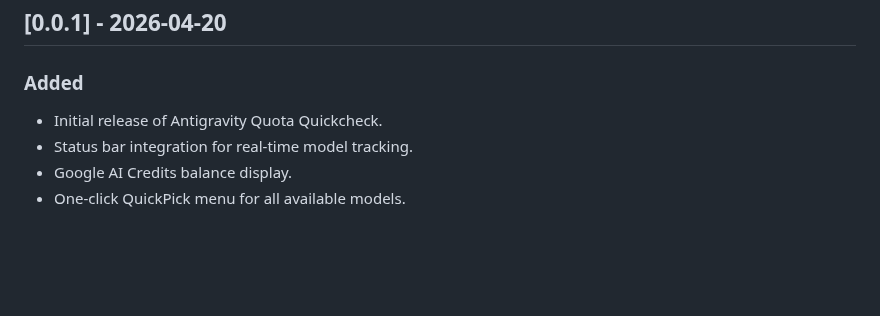
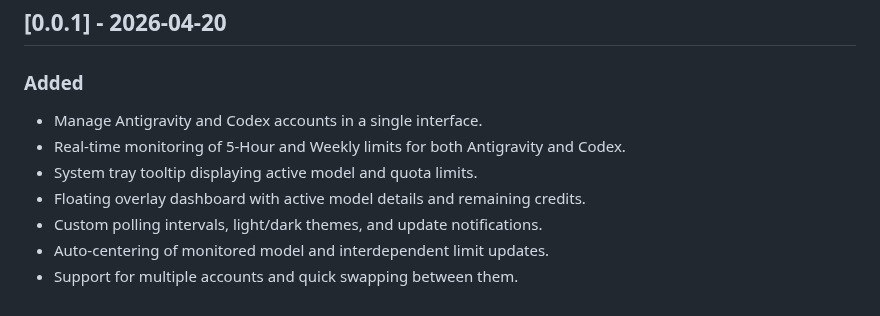
Before and after one commit to the-long-ride/QuotaShift, a Markdown page: CHANGELOG.md, the part around the change. Drawn GitHub-style; blank space fills up the shorter version.

```diff
--- a/CHANGELOG.md
+++ b/CHANGELOG.md
@@ -5,7 +5,11 @@ All notable changes to this project will be documented in this file.
 ## [0.0.1] - 2026-04-20
 
 ### Added
-- Initial release of Antigravity Quota Quickcheck.
-- Status bar integration for real-time model tracking.
-- Google AI Credits balance display.
-- One-click QuickPick menu for all available models.
+
+- Manage Antigravity and Codex accounts in a single interface.
+- Real-time monitoring of 5-Hour and Weekly limits for both Antigravity and Codex.
+- System tray tooltip displaying active model and quota limits.
+- Floating overlay dashboard with active model details and remaining credits.
+- Custom polling intervals, light/dark themes, and update notifications.
+- Auto-centering of monitored model and interdependent limit updates.
+- Support for multiple accounts and quick swapping between them.
```
Also changed, not shown: README.md (+1 -1 lines), assets/demo-pics/Antigravity-tab.png (added), assets/demo-pics/Codex-tab.png (added), 3 other files.
